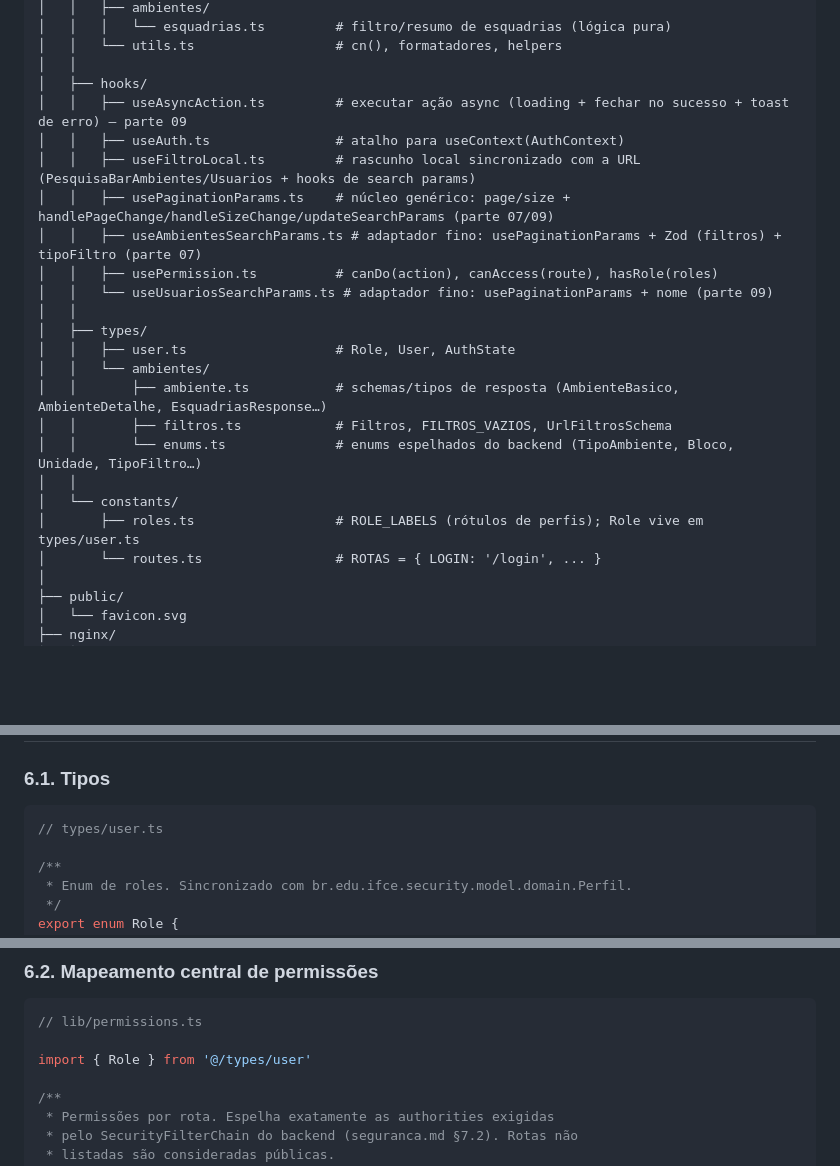
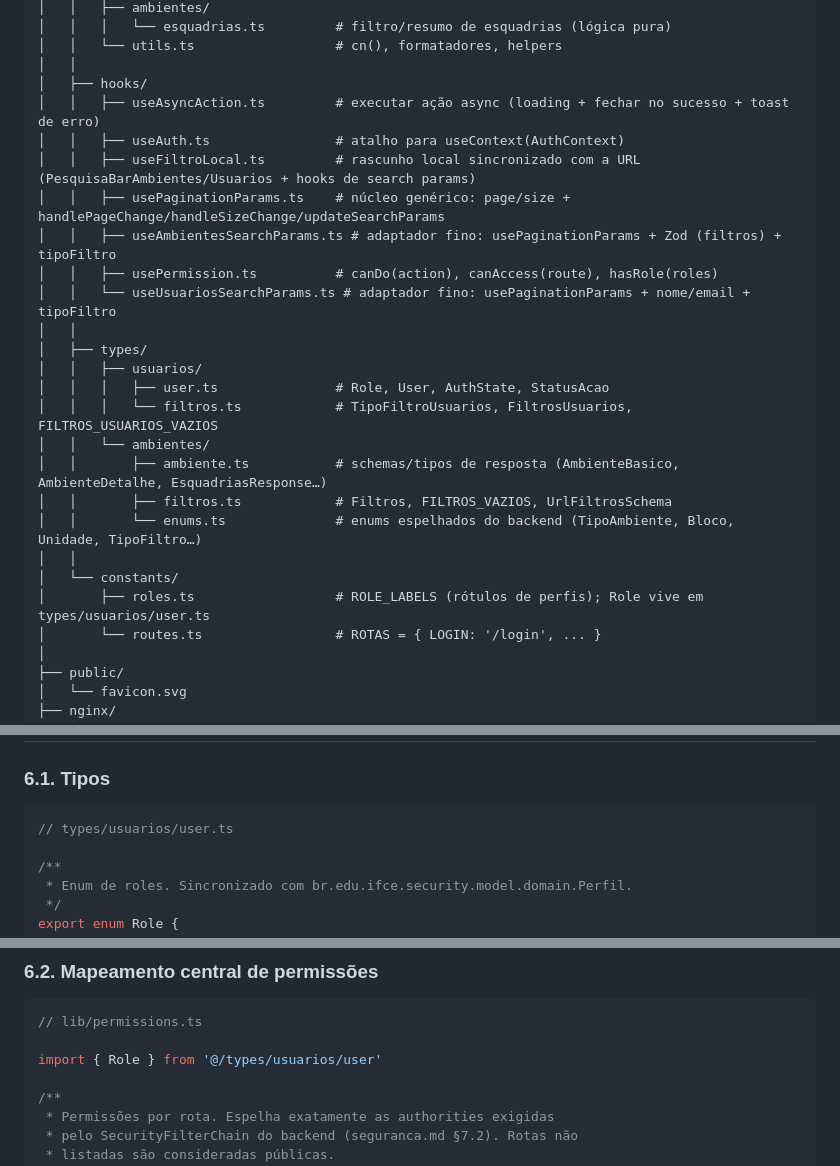
Before and after one commit to SISTEMAS-IFCE-LN/catalogo-edificacoes, a Markdown page: docs/arquitetura-frontend.md, 3 parts joined by grey strips. Rendered like a GitHub page; blank space fills up the shorter version.

Commit message:
Atualizando documentação da arquitetura para refletir a atualização na estrutura de pastas

````diff
--- a/docs/arquitetura-frontend.md
+++ b/docs/arquitetura-frontend.md
@@ -251,23 +251,25 @@ frontend/
 │   │   └── utils.ts                  # cn(), formatadores, helpers
 │   │
 │   ├── hooks/
-│   │   ├── useAsyncAction.ts         # executar ação async (loading + fechar no sucesso + toast de erro) — parte 09
+│   │   ├── useAsyncAction.ts         # executar ação async (loading + fechar no sucesso + toast de erro)
 │   │   ├── useAuth.ts                # atalho para useContext(AuthContext)
 │   │   ├── useFiltroLocal.ts         # rascunho local sincronizado com a URL (PesquisaBarAmbientes/Usuarios + hooks de search params)
-│   │   ├── usePaginationParams.ts    # núcleo genérico: page/size + handlePageChange/handleSizeChange/updateSearchParams (parte 07/09)
-│   │   ├── useAmbientesSearchParams.ts # adaptador fino: usePaginationParams + Zod (filtros) + tipoFiltro (parte 07)
+│   │   ├── usePaginationParams.ts    # núcleo genérico: page/size + handlePageChange/handleSizeChange/updateSearchParams
+│   │   ├── useAmbientesSearchParams.ts # adaptador fino: usePaginationParams + Zod (filtros) + tipoFiltro
 │   │   ├── usePermission.ts          # canDo(action), canAccess(route), hasRole(roles)
-│   │   └── useUsuariosSearchParams.ts # adaptador fino: usePaginationParams + nome (parte 09)
+│   │   └── useUsuariosSearchParams.ts # adaptador fino: usePaginationParams + nome/email + tipoFiltro
 │   │
 │   ├── types/
-│   │   ├── user.ts                   # Role, User, AuthState
+│   │   ├── usuarios/
+│   │   │   ├── user.ts               # Role, User, AuthState, StatusAcao
+│   │   │   └── filtros.ts            # TipoFiltroUsuarios, FiltrosUsuarios, FILTROS_USUARIOS_VAZIOS
 │   │   └── ambientes/
 │   │       ├── ambiente.ts           # schemas/tipos de resposta (AmbienteBasico, AmbienteDetalhe, EsquadriasResponse…)
 │   │       ├── filtros.ts            # Filtros, FILTROS_VAZIOS, UrlFiltrosSchema
 │   │       └── enums.ts              # enums espelhados do backend (TipoAmbiente, Bloco, Unidade, TipoFiltro…)
 │   │
 │   └── constants/
-│       ├── roles.ts                  # ROLE_LABELS (rótulos de perfis); Role vive em types/user.ts
+│       ├── roles.ts                  # ROLE_LABELS (rótulos de perfis); Role vive em types/usuarios/user.ts
 │       └── routes.ts                 # ROTAS = { LOGIN: '/login', ... }
 │
 ├── public/
@@ -294,7 +296,7 @@ frontend/
 ### 6.1. Tipos
 
 ```typescript
-// types/user.ts
+// types/usuarios/user.ts
 
 /**
  * Enum de roles. Sincronizado com br.edu.ifce.security.model.domain.Perfil.
@@ -339,7 +341,7 @@ export interface AuthState {
 ```typescript
 // lib/permissions.ts
 
-import { Role } from '@/types/user'
+import { Role } from '@/types/usuarios/user'
 
 /**
  * Permissões por rota. Espelha exatamente as authorities exigidas
````
Also changed, not shown: other parts of docs/arquitetura-frontend.md (+6 -6 lines).
